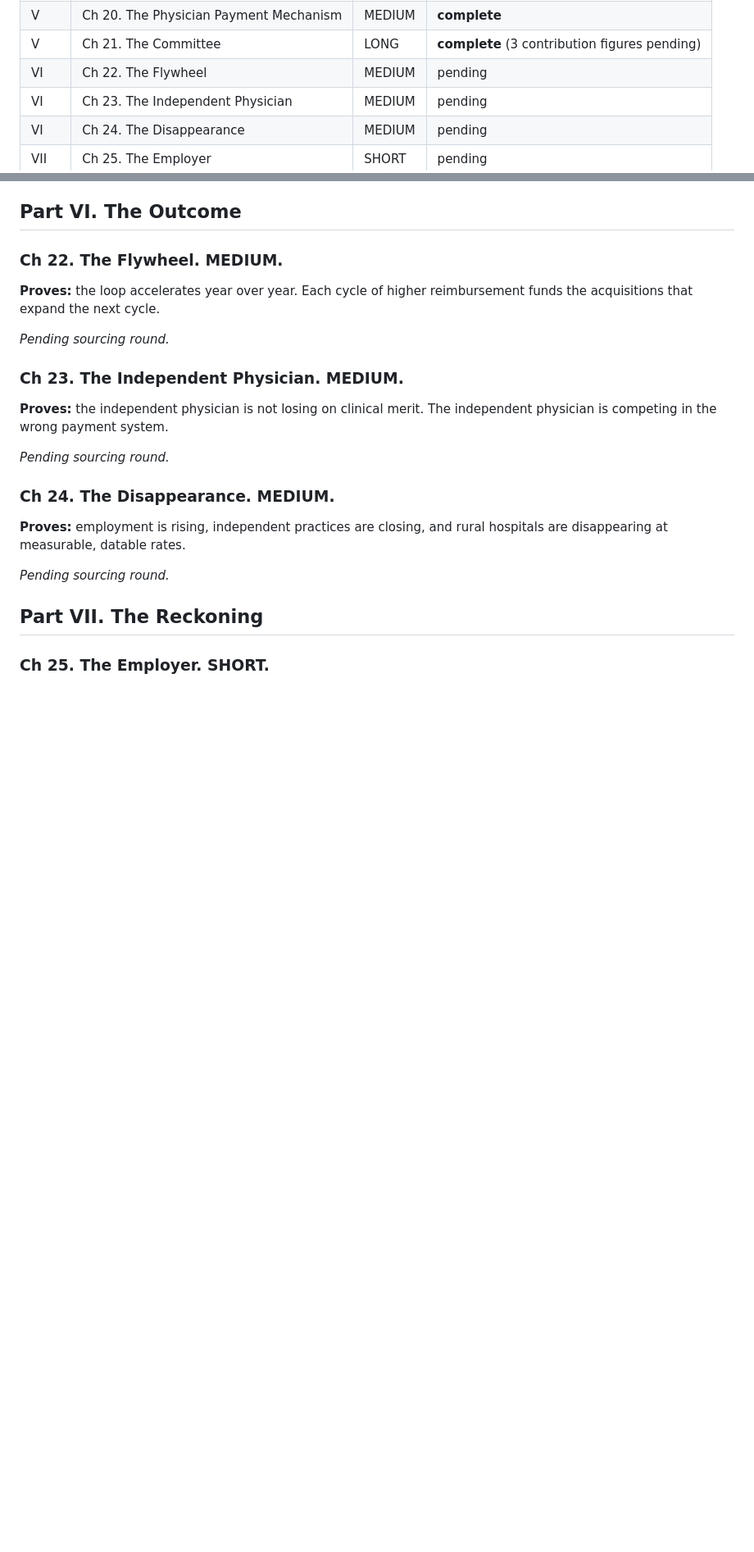
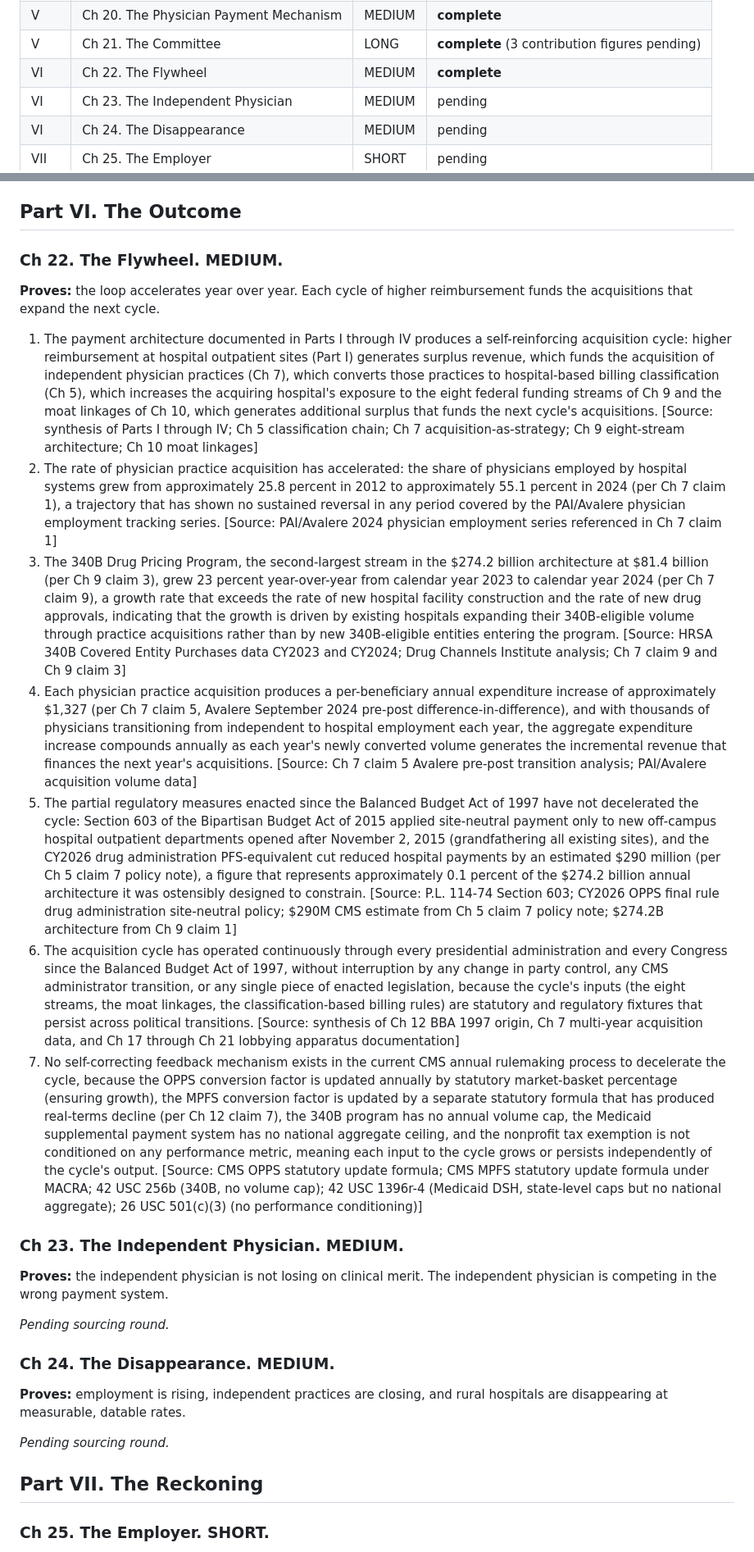
Before and after one commit to HollandHouseHellevoet/TooBigToCare, a Markdown page: facts.md, 2 parts joined by grey strips. Shown at 82% size. Rendered like a GitHub page; blank space fills up the shorter version.

Commit message:
Add Ch 22 facts: flywheel acceleration with 0.1% reform-to-architecture ratio and no self-correcting mechanism

```diff
--- a/facts.md
+++ b/facts.md
@@ -51,7 +51,7 @@ Chapter-by-chapter factual claims required to prove each one-sentence thesis sta
 | V | Ch 19. The Investor-Owned Apparatus | LONG | **complete** |
 | V | Ch 20. The Physician Payment Mechanism | MEDIUM | **complete** |
 | V | Ch 21. The Committee | LONG | **complete** (3 contribution figures pending) |
-| VI | Ch 22. The Flywheel | MEDIUM | pending |
+| VI | Ch 22. The Flywheel | MEDIUM | **complete** |
 | VI | Ch 23. The Independent Physician | MEDIUM | pending |
 | VI | Ch 24. The Disappearance | MEDIUM | pending |
 | VII | Ch 25. The Employer | SHORT | pending |
@@ -366,7 +366,13 @@ Chapter-by-chapter factual claims required to prove each one-sentence thesis sta
 
 **Proves:** the loop accelerates year over year. Each cycle of higher reimbursement funds the acquisitions that expand the next cycle.
 
-*Pending sourcing round.*
+1. The payment architecture documented in Parts I through IV produces a self-reinforcing acquisition cycle: higher reimbursement at hospital outpatient sites (Part I) generates surplus revenue, which funds the acquisition of independent physician practices (Ch 7), which converts those practices to hospital-based billing classification (Ch 5), which increases the acquiring hospital's exposure to the eight federal funding streams of Ch 9 and the moat linkages of Ch 10, which generates additional surplus that funds the next cycle's acquisitions. [Source: synthesis of Parts I through IV; Ch 5 classification chain; Ch 7 acquisition-as-strategy; Ch 9 eight-stream architecture; Ch 10 moat linkages]
+2. The rate of physician practice acquisition has accelerated: the share of physicians employed by hospital systems grew from approximately 25.8 percent in 2012 to approximately 55.1 percent in 2024 (per Ch 7 claim 1), a trajectory that has shown no sustained reversal in any period covered by the PAI/Avalere physician employment tracking series. [Source: PAI/Avalere 2024 physician employment series referenced in Ch 7 claim 1]
+3. The 340B Drug Pricing Program, the second-largest stream in the $274.2 billion architecture at $81.4 billion (per Ch 9 claim 3), grew 23 percent year-over-year from calendar year 2023 to calendar year 2024 (per Ch 7 claim 9), a growth rate that exceeds the rate of new hospital facility construction and the rate of new drug approvals, indicating that the growth is driven by existing hospitals expanding their 340B-eligible volume through practice acquisitions rather than by new 340B-eligible entities entering the program. [Source: HRSA 340B Covered Entity Purchases data CY2023 and CY2024; Drug Channels Institute analysis; Ch 7 claim 9 and Ch 9 claim 3]
+4. Each physician practice acquisition produces a per-beneficiary annual expenditure increase of approximately $1,327 (per Ch 7 claim 5, Avalere September 2024 pre-post difference-in-difference), and with thousands of physicians transitioning from independent to hospital employment each year, the aggregate expenditure increase compounds annually as each year's newly converted volume generates the incremental revenue that finances the next year's acquisitions. [Source: Ch 7 claim 5 Avalere pre-post transition analysis; PAI/Avalere acquisition volume data]
+5. The partial regulatory measures enacted since the Balanced Budget Act of 1997 have not decelerated the cycle: Section 603 of the Bipartisan Budget Act of 2015 applied site-neutral payment only to new off-campus hospital outpatient departments opened after November 2, 2015 (grandfathering all existing sites), and the CY2026 drug administration PFS-equivalent cut reduced hospital payments by an estimated $290 million (per Ch 5 claim 7 policy note), a figure that represents approximately 0.1 percent of the $274.2 billion annual architecture it was ostensibly designed to constrain. [Source: P.L. 114-74 Section 603; CY2026 OPPS final rule drug administration site-neutral policy; $290M CMS estimate from Ch 5 claim 7 policy note; $274.2B architecture from Ch 9 claim 1]
+6. The acquisition cycle has operated continuously through every presidential administration and every Congress since the Balanced Budget Act of 1997, without interruption by any change in party control, any CMS administrator transition, or any single piece of enacted legislation, because the cycle's inputs (the eight streams, the moat linkages, the classification-based billing rules) are statutory and regulatory fixtures that persist across political transitions. [Source: synthesis of Ch 12 BBA 1997 origin, Ch 7 multi-year acquisition data, and Ch 17 through Ch 21 lobbying apparatus documentation]
+7. No self-correcting feedback mechanism exists in the current CMS annual rulemaking process to decelerate the cycle, because the OPPS conversion factor is updated annually by statutory market-basket percentage (ensuring growth), the MPFS conversion factor is updated by a separate statutory formula that has produced real-terms decline (per Ch 12 claim 7), the 340B program has no annual volume cap, the Medicaid supplemental payment system has no national aggregate ceiling, and the nonprofit tax exemption is not conditioned on any performance metric, meaning each input to the cycle grows or persists independently of the cycle's output. [Source: CMS OPPS statutory update formula; CMS MPFS statutory update formula under MACRA; 42 USC 256b (340B, no volume cap); 42 USC 1396r-4 (Medicaid DSH, state-level caps but no national aggregate); 26 USC 501(c)(3) (no performance conditioning)]
 
 ### Ch 23. The Independent Physician. MEDIUM.
 
```
